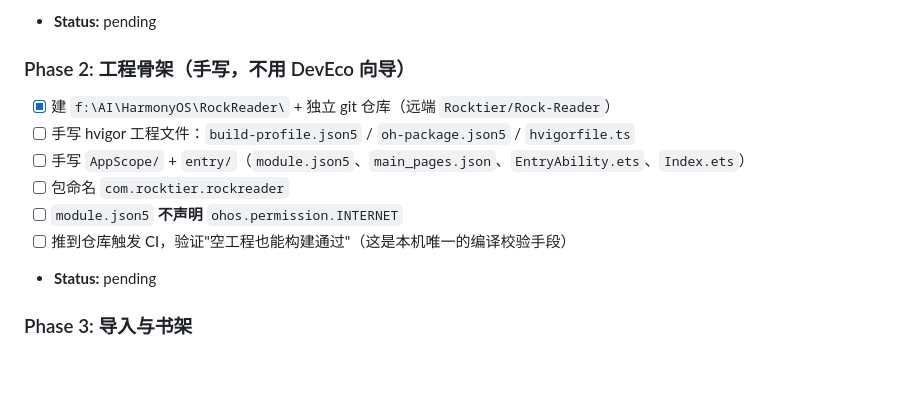
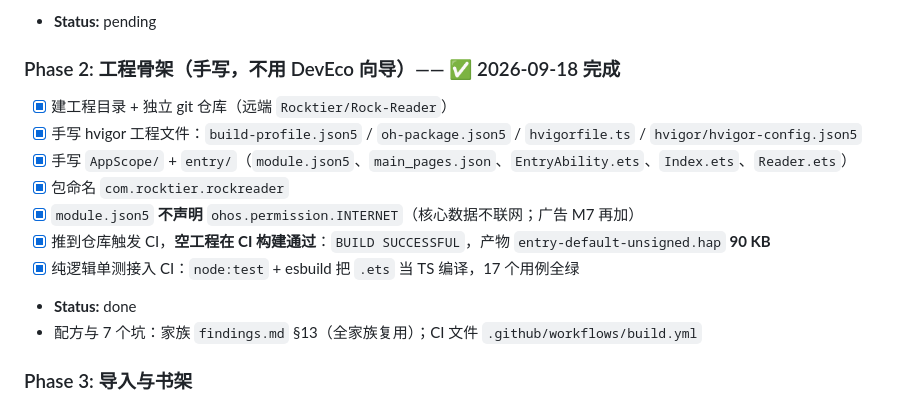
Before and after one commit to Rocktier/Rock-Reader, a Markdown page: task_plan.md, the part around the change. Drawn GitHub-style; blank space fills up the shorter version.

```diff
--- a/task_plan.md
+++ b/task_plan.md
@@ -22,14 +22,16 @@ Phase 1
 - [ ] 真机 / 首次 CI 构建成功后，回填 `findings.md` 的「spike 结果」表
 - **Status:** pending
 
-### Phase 2: 工程骨架（手写，不用 DevEco 向导）
-- [x] 建 `f:\AI\HarmonyOS\RockReader\` + 独立 git 仓库（远端 `Rocktier/Rock-Reader`）
-- [ ] 手写 hvigor 工程文件：`build-profile.json5` / `oh-package.json5` / `hvigorfile.ts`
-- [ ] 手写 `AppScope/` + `entry/`（`module.json5`、`main_pages.json`、`EntryAbility.ets`、`Index.ets`）
-- [ ] 包命名 `com.rocktier.rockreader`
-- [ ] `module.json5` **不声明** `ohos.permission.INTERNET`
-- [ ] 推到仓库触发 CI，验证"空工程也能构建通过"（这是本机唯一的编译校验手段）
-- **Status:** pending
+### Phase 2: 工程骨架（手写，不用 DevEco 向导）—— ✅ 2026-09-18 完成
+- [x] 建工程目录 + 独立 git 仓库（远端 `Rocktier/Rock-Reader`）
+- [x] 手写 hvigor 工程文件：`build-profile.json5` / `oh-package.json5` / `hvigorfile.ts` / `hvigor/hvigor-config.json5`
+- [x] 手写 `AppScope/` + `entry/`（`module.json5`、`main_pages.json`、`EntryAbility.ets`、`Index.ets`、`Reader.ets`）
+- [x] 包命名 `com.rocktier.rockreader`
+- [x] `module.json5` **不声明** `ohos.permission.INTERNET`（核心数据不联网；广告 M7 再加）
+- [x] 推到仓库触发 CI，**空工程在 CI 构建通过**：`BUILD SUCCESSFUL`，产物 `entry-default-unsigned.hap` **90 KB**
+- [x] 纯逻辑单测接入 CI：`node:test` + esbuild 把 `.ets` 当 TS 编译，17 个用例全绿
+- **Status:** done
+- 配方与 7 个坑：家族 `findings.md` §13（全家族复用）；CI 文件 `.github/workflows/build.yml`
 
 ### Phase 3: 导入与书架
 - [ ] `filePicker` 选书 → 拷进沙箱 `filesDir/books/`
```
Also changed, not shown: findings.md (+22 -1 lines), progress.md (+32 -0 lines).
